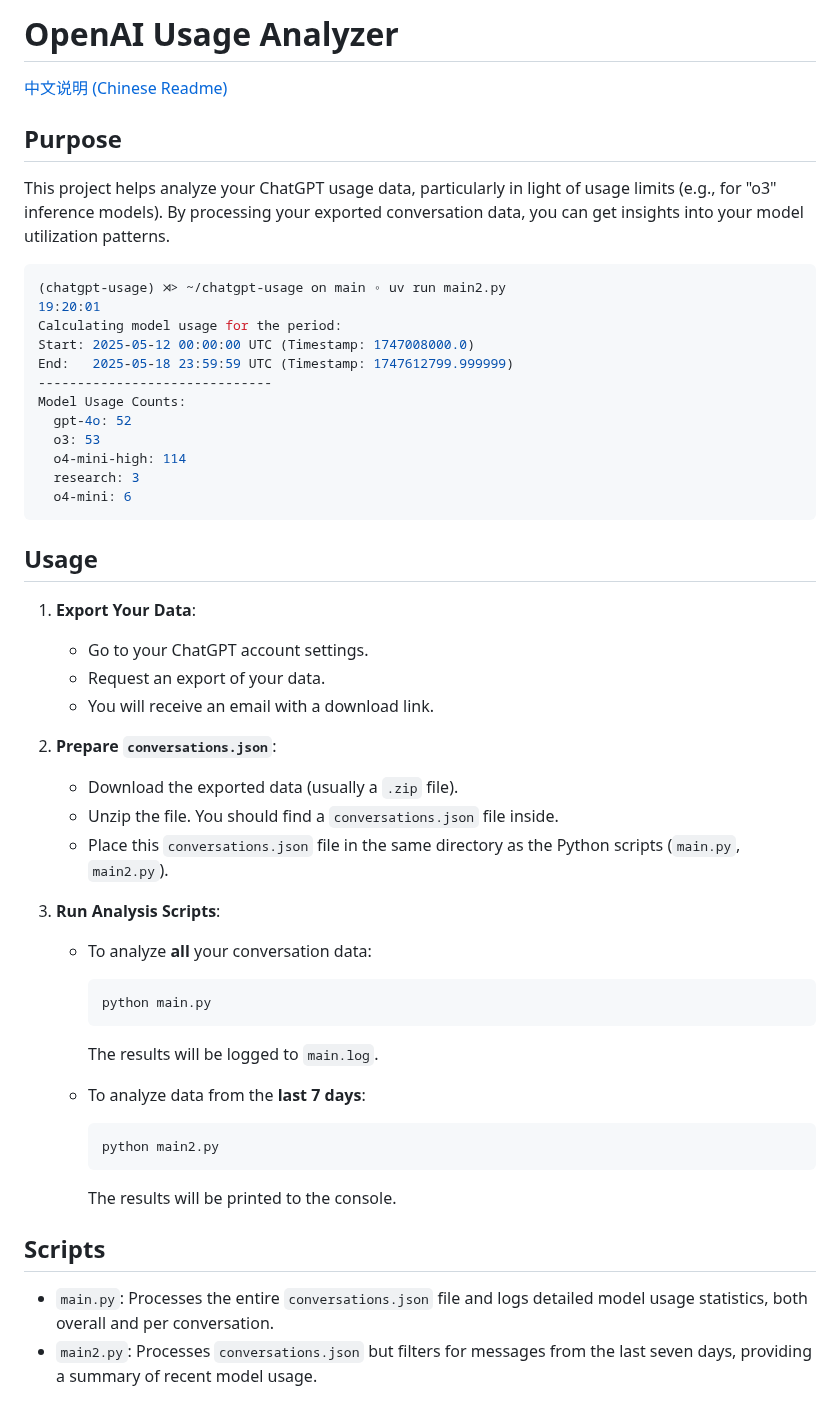
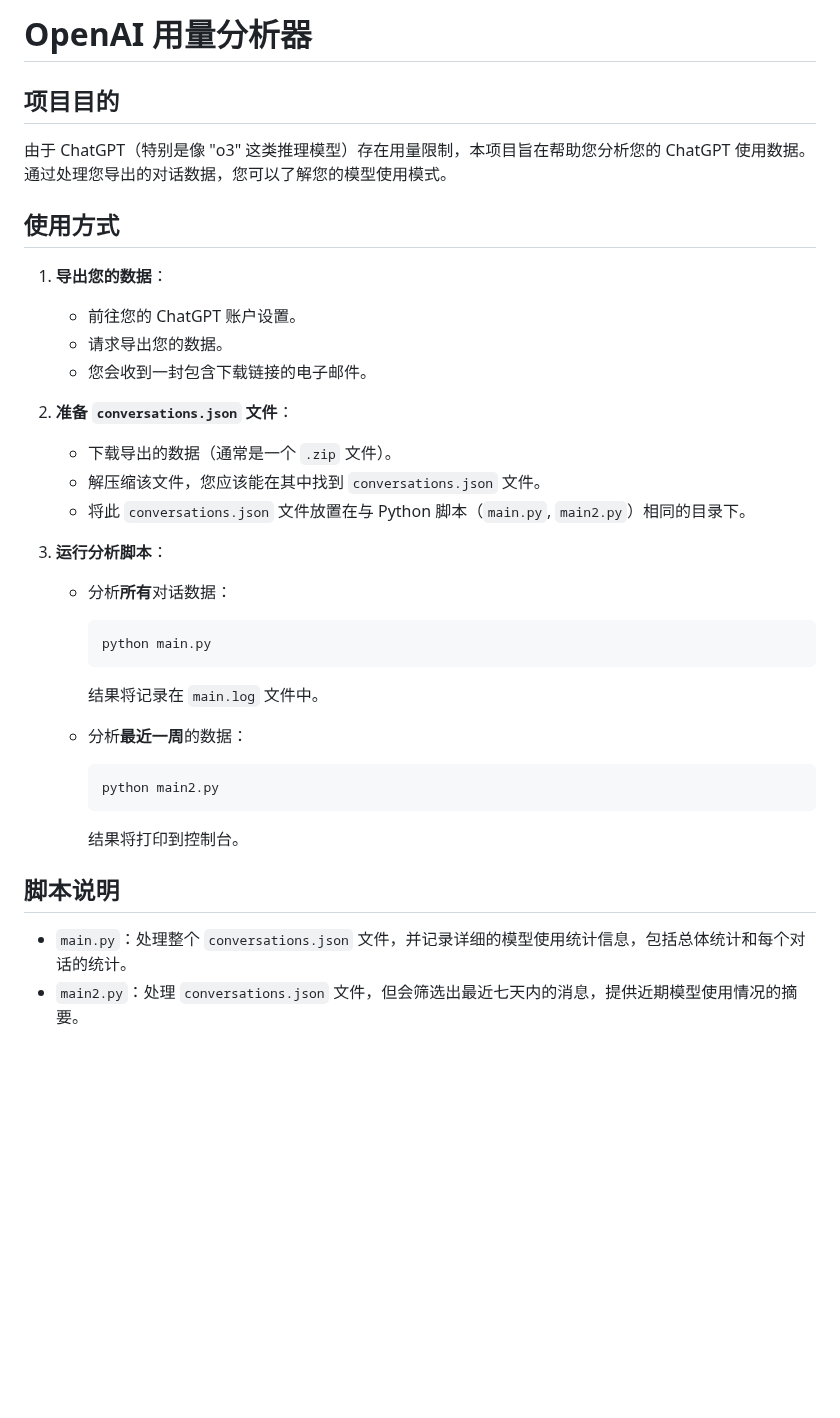
Before and after one commit to Loongphy/chatgpt-usage, a Markdown page: README.md, the part around the change. Drawn GitHub-style; blank space fills up the shorter version.

````diff
--- a/README.md
+++ b/README.md
@@ -1,55 +1,39 @@
-# OpenAI Usage Analyzer
+# OpenAI 用量分析器
 
-[中文说明 (Chinese Readme)](./README-CN.md)
+## 项目目的
 
-## Purpose
+由于 ChatGPT（特别是像 "o3" 这类推理模型）存在用量限制，本项目旨在帮助您分析您的 ChatGPT 使用数据。通过处理您导出的对话数据，您可以了解您的模型使用模式。
 
-This project helps analyze your ChatGPT usage data, particularly in light of usage limits (e.g., for "o3" inference models). By processing your exported conversation data, you can get insights into your model utilization patterns.
+## 使用方式
 
-```shell
-(chatgpt-usage) ⋊> ~/chatgpt-usage on main ◦ uv run main2.py                                                19:20:01
-Calculating model usage for the period:
-Start: 2025-05-12 00:00:00 UTC (Timestamp: 1747008000.0)
-End:   2025-05-18 23:59:59 UTC (Timestamp: 1747612799.999999)
-------------------------------
-Model Usage Counts:
-  gpt-4o: 52
-  o3: 53
-  o4-mini-high: 114
-  research: 3
-  o4-mini: 6
-```
+1. **导出您的数据**：
+    * 前往您的 ChatGPT 账户设置。
+    * 请求导出您的数据。
+    * 您会收到一封包含下载链接的电子邮件。
 
-## Usage
+2. **准备 `conversations.json` 文件**：
+    * 下载导出的数据（通常是一个 `.zip` 文件）。
+    * 解压缩该文件，您应该能在其中找到 `conversations.json` 文件。
+    * 将此 `conversations.json` 文件放置在与 Python 脚本（`main.py`, `main2.py`）相同的目录下。
 
-1. **Export Your Data**:
-    * Go to your ChatGPT account settings.
-    * Request an export of your data.
-    * You will receive an email with a download link.
-
-2. **Prepare `conversations.json`**:
-    * Download the exported data (usually a `.zip` file).
-    * Unzip the file. You should find a `conversations.json` file inside.
-    * Place this `conversations.json` file in the same directory as the Python scripts (`main.py`, `main2.py`).
-
-3. **Run Analysis Scripts**:
-    * To analyze **all** your conversation data:
+3. **运行分析脚本**：
+    * 分析**所有**对话数据：
 
         ```bash
         python main.py
         ```
 
-        The results will be logged to `main.log`.
+        结果将记录在 `main.log` 文件中。
 
-    * To analyze data from the **last 7 days**:
+    * 分析**最近一周**的数据：
 
         ```bash
         python main2.py
         ```
 
-        The results will be printed to the console.
+        结果将打印到控制台。
 
-## Scripts
+## 脚本说明
 
-* `main.py`: Processes the entire `conversations.json` file and logs detailed model usage statistics, both overall and per conversation.
-* `main2.py`: Processes `conversations.json` but filters for messages from the last seven days, providing a summary of recent model usage.
+* `main.py`：处理整个 `conversations.json` 文件，并记录详细的模型使用统计信息，包括总体统计和每个对话的统计。
+* `main2.py`：处理 `conversations.json` 文件，但会筛选出最近七天内的消息，提供近期模型使用情况的摘要。
````
Also changed, not shown: README-CN.md (deleted, +0 -41 lines), sidebar.png (added), 1 other file.
